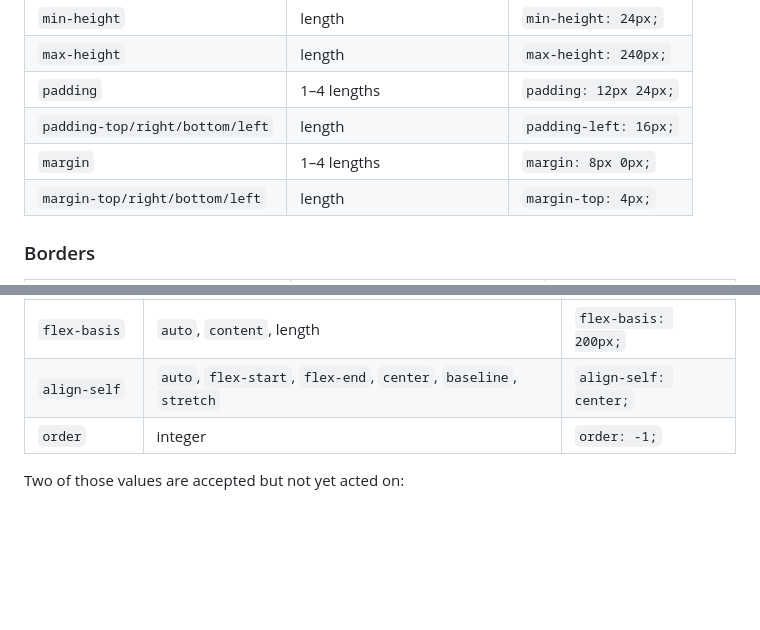
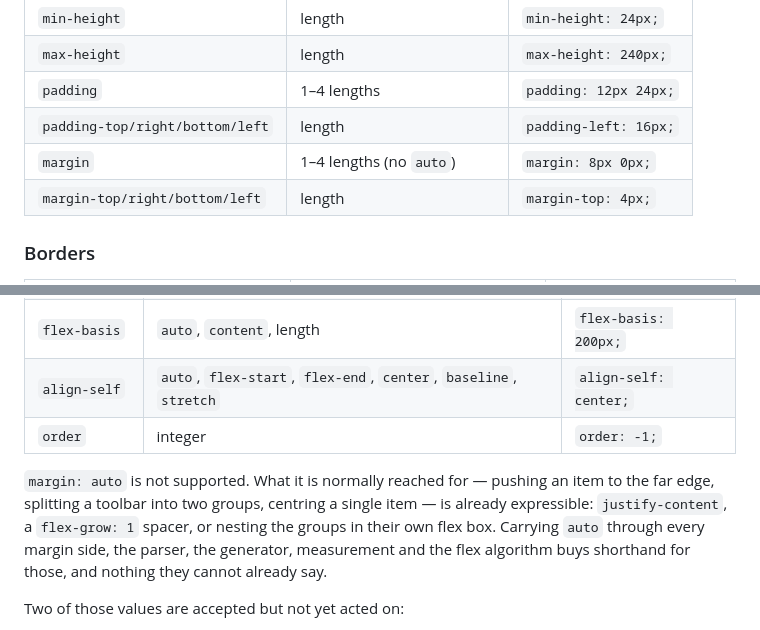
Before and after one commit to ovenpasta/adi2, a Markdown page: docs/css_styling.md, 2 parts joined by grey strips. Drawn GitHub-style; blank space fills up the shorter version.

Commit message:
Docs: record margin auto as unsupported
What it is normally reached for is already expressible with
justify-content, a flex-grow spacer, or a nested group, and carrying
auto through every margin side, the parser, the generator, measurement
and the flex algorithm buys nothing those cannot say.

```diff
--- a/docs/css_styling.md
+++ b/docs/css_styling.md
@@ -151,7 +151,7 @@ For `::main`, interactive pseudos remain widget-scoped regardless of position:
 | `max-height` | length | `max-height: 240px;` |
 | `padding` | 1–4 lengths | `padding: 12px 24px;` |
 | `padding-top/right/bottom/left` | length | `padding-left: 16px;` |
-| `margin` | 1–4 lengths | `margin: 8px 0px;` |
+| `margin` | 1–4 lengths (no `auto`) | `margin: 8px 0px;` |
 | `margin-top/right/bottom/left` | length | `margin-top: 4px;` |
 
 ### Borders
@@ -286,6 +286,8 @@ Building rules in Ada follows the same shape: `Gap (L)` and `Gap (Row, Column)`
 | `flex-basis` | `auto`, `content`, length | `flex-basis: 200px;` |
 | `align-self` | `auto`, `flex-start`, `flex-end`, `center`, `baseline`, `stretch` | `align-self: center;` |
 | `order` | integer | `order: -1;` |
+
+`margin: auto` is not supported. What it is normally reached for — pushing an item to the far edge, splitting a toolbar into two groups, centring a single item — is already expressible: `justify-content`, a `flex-grow: 1` spacer, or nesting the groups in their own flex box. Carrying `auto` through every margin side, the parser, the generator, measurement and the flex algorithm buys shorthand for those, and nothing they cannot already say.
 
 Two of those values are accepted but not yet acted on:
 
```
